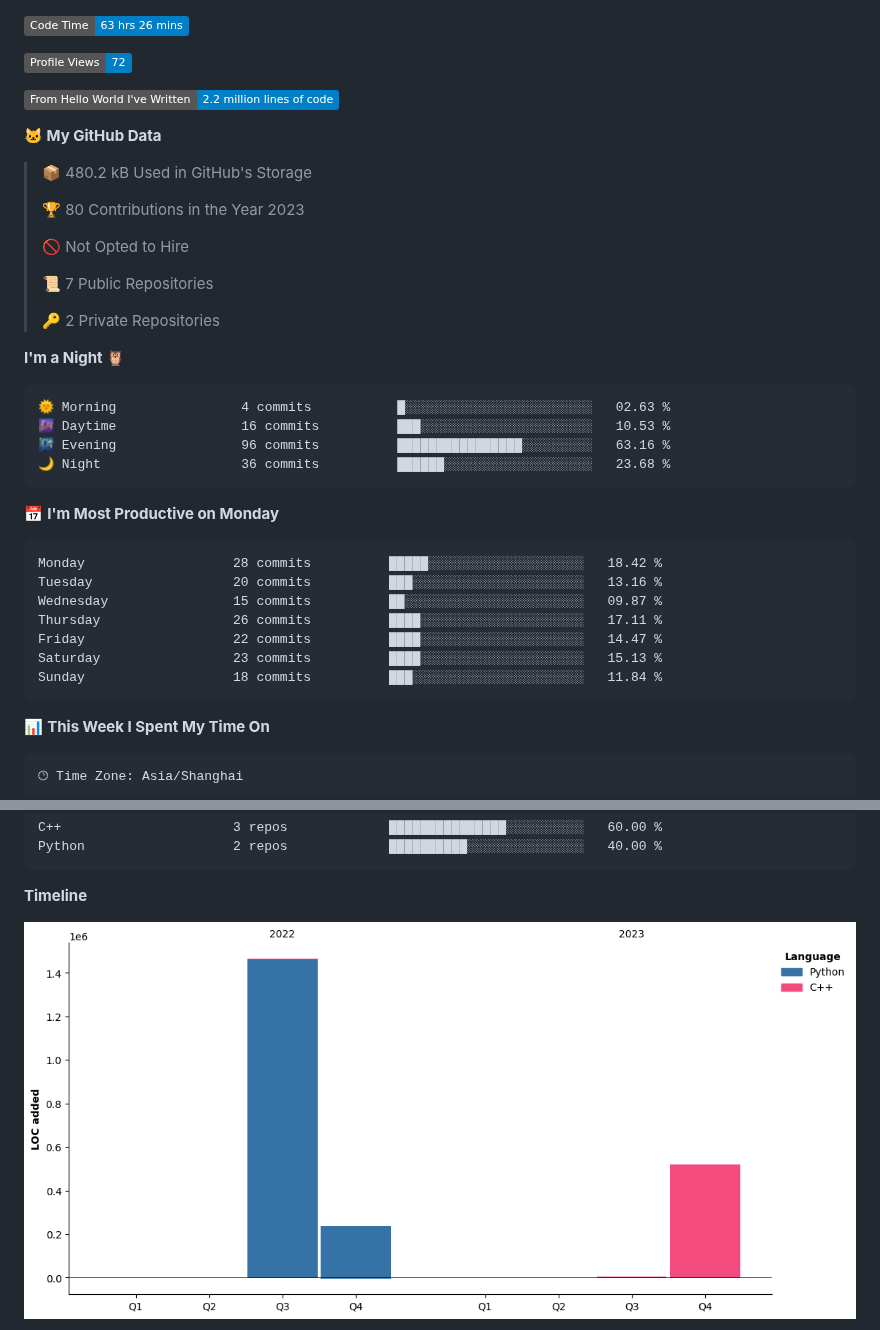
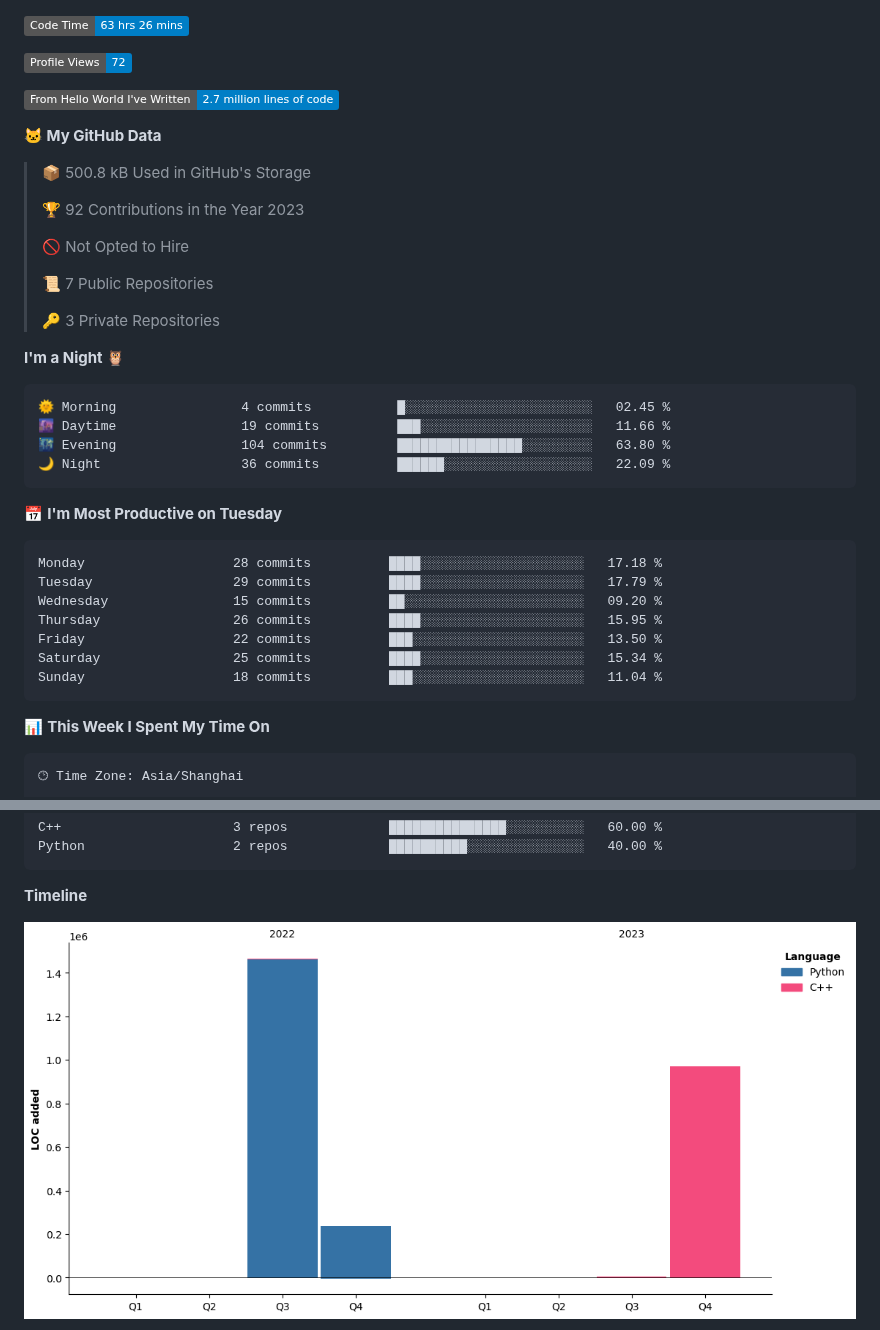
Before and after one commit to LeKZzzz/LeKZzzz, a Markdown page: README.md, 2 parts joined by grey strips. Rendered like a GitHub page; pictures changed too: assets/bar_graph.png; badges without logos.

Commit message:
Updated with Dev Metrics

````diff
--- a/README.md
+++ b/README.md
@@ -3,38 +3,38 @@
 
 ![Profile Views](http://img.shields.io/badge/Profile%20Views-72-blue)
 
-![Lines of code](https://img.shields.io/badge/From%20Hello%20World%20I%27ve%20Written-2.2%20million%20lines%20of%20code-blue)
+![Lines of code](https://img.shields.io/badge/From%20Hello%20World%20I%27ve%20Written-2.7%20million%20lines%20of%20code-blue)
 
 **🐱 My GitHub Data**
 
-> 📦 480.2 kB Used in GitHub's Storage
+> 📦 500.8 kB Used in GitHub's Storage
  >
-> 🏆 80 Contributions in the Year 2023
+> 🏆 92 Contributions in the Year 2023
  >
 > 🚫 Not Opted to Hire
  >
 > 📜 7 Public Repositories
  >
-> 🔑 2 Private Repositories
+> 🔑 3 Private Repositories
  >
 **I'm a Night 🦉**
 
 ```text
-🌞 Morning                4 commits           █░░░░░░░░░░░░░░░░░░░░░░░░   02.63 %
-🌆 Daytime                16 commits          ███░░░░░░░░░░░░░░░░░░░░░░   10.53 %
-🌃 Evening                96 commits          ████████████████░░░░░░░░░   63.16 %
-🌙 Night                  36 commits          ██████░░░░░░░░░░░░░░░░░░░   23.68 %
+🌞 Morning                4 commits           █░░░░░░░░░░░░░░░░░░░░░░░░   02.45 %
+🌆 Daytime                19 commits          ███░░░░░░░░░░░░░░░░░░░░░░   11.66 %
+🌃 Evening                104 commits         ████████████████░░░░░░░░░   63.80 %
+🌙 Night                  36 commits          ██████░░░░░░░░░░░░░░░░░░░   22.09 %
 ```
-📅 **I'm Most Productive on Monday**
+📅 **I'm Most Productive on Tuesday**
 
 ```text
-Monday                   28 commits          █████░░░░░░░░░░░░░░░░░░░░   18.42 %
-Tuesday                  20 commits          ███░░░░░░░░░░░░░░░░░░░░░░   13.16 %
-Wednesday                15 commits          ██░░░░░░░░░░░░░░░░░░░░░░░   09.87 %
-Thursday                 26 commits          ████░░░░░░░░░░░░░░░░░░░░░   17.11 %
-Friday                   22 commits          ████░░░░░░░░░░░░░░░░░░░░░   14.47 %
-Saturday                 23 commits          ████░░░░░░░░░░░░░░░░░░░░░   15.13 %
-Sunday                   18 commits          ███░░░░░░░░░░░░░░░░░░░░░░   11.84 %
+Monday                   28 commits          ████░░░░░░░░░░░░░░░░░░░░░   17.18 %
+Tuesday                  29 commits          ████░░░░░░░░░░░░░░░░░░░░░   17.79 %
+Wednesday                15 commits          ██░░░░░░░░░░░░░░░░░░░░░░░   09.20 %
+Thursday                 26 commits          ████░░░░░░░░░░░░░░░░░░░░░   15.95 %
+Friday                   22 commits          ███░░░░░░░░░░░░░░░░░░░░░░   13.50 %
+Saturday                 25 commits          ████░░░░░░░░░░░░░░░░░░░░░   15.34 %
+Sunday                   18 commits          ███░░░░░░░░░░░░░░░░░░░░░░   11.04 %
 ```
 
 
````
Also changed, not shown: other parts of README.md (+1 -1 lines).
